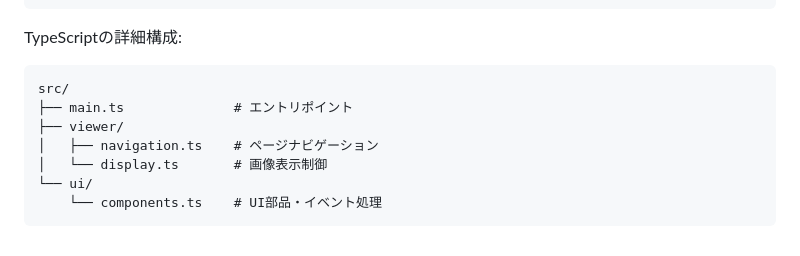
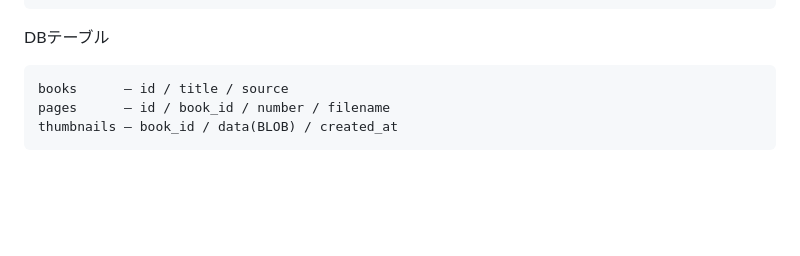
Before and after one commit to asano69/folio, a Markdown page: README.md, the part around the change. Drawn GitHub-style; blank space fills up the shorter version.

Commit message:
README.md を更新

````diff
--- a/README.md
+++ b/README.md
@@ -67,13 +67,9 @@ folio
 └── folio.env
 ```
 
-TypeScriptの詳細構成:
+DBテーブル
 ```
-src/
-├── main.ts              # エントリポイント
-├── viewer/
-│   ├── navigation.ts    # ページナビゲーション
-│   └── display.ts       # 画像表示制御
-└── ui/
-    └── components.ts    # UI部品・イベント処理
+books      — id / title / source
+pages      — id / book_id / number / filename
+thumbnails — book_id / data(BLOB) / created_at
 ```
````
